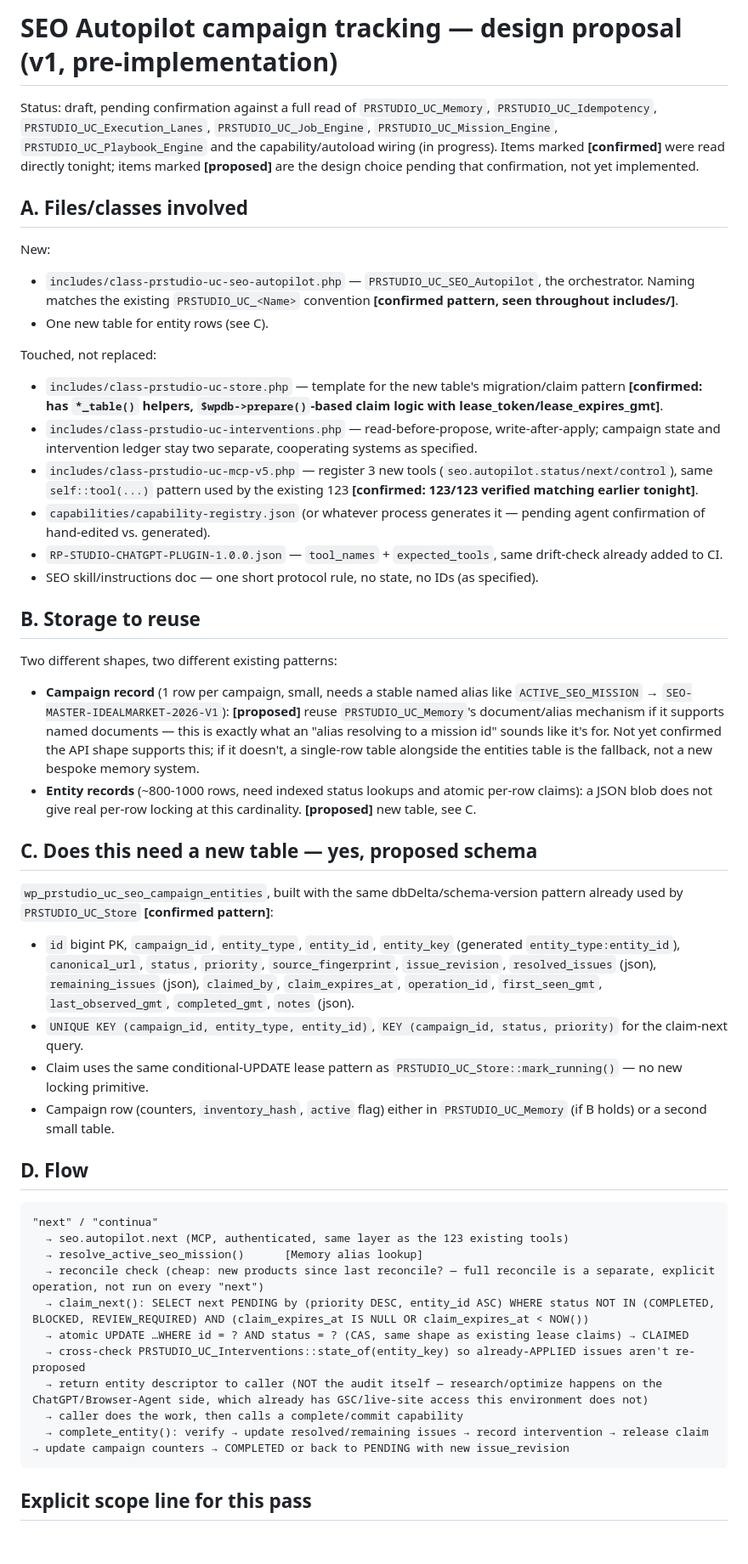
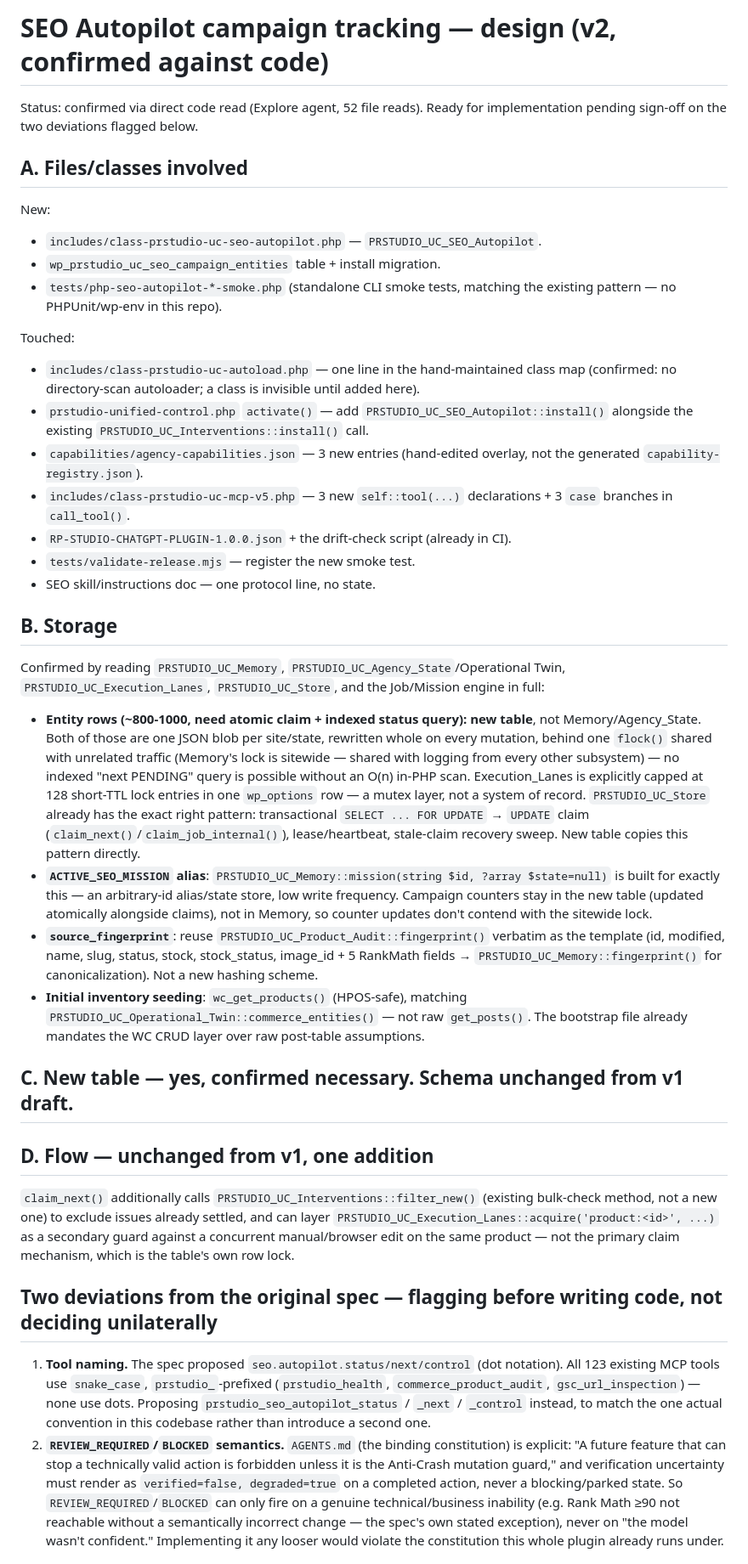
Before and after one commit to RpSystemAg/RpConnector, a Markdown page: docs/seo-autopilot-design.md, the part around one of its changes. Shown at 85% size. Drawn GitHub-style; blank space fills up the shorter version.

Commit message:
SEO autopilot: design confirmed against code

````diff
--- a/docs/seo-autopilot-design.md
+++ b/docs/seo-autopilot-design.md
@@ -1,50 +1,40 @@
-# SEO Autopilot campaign tracking — design proposal (v1, pre-implementation)
+# SEO Autopilot campaign tracking — design (v2, confirmed against code)
 
-Status: draft, pending confirmation against a full read of `PRSTUDIO_UC_Memory`, `PRSTUDIO_UC_Idempotency`, `PRSTUDIO_UC_Execution_Lanes`, `PRSTUDIO_UC_Job_Engine`, `PRSTUDIO_UC_Mission_Engine`, `PRSTUDIO_UC_Playbook_Engine` and the capability/autoload wiring (in progress). Items marked **[confirmed]** were read directly tonight; items marked **[proposed]** are the design choice pending that confirmation, not yet implemented.
+Status: confirmed via direct code read (Explore agent, 52 file reads). Ready for implementation pending sign-off on the two deviations flagged below.
 
 ## A. Files/classes involved
 
 New:
-- `includes/class-prstudio-uc-seo-autopilot.php` — `PRSTUDIO_UC_SEO_Autopilot`, the orchestrator. Naming matches the existing `PRSTUDIO_UC_<Name>` convention **[confirmed pattern, seen throughout includes/]**.
-- One new table for entity rows (see C).
+- `includes/class-prstudio-uc-seo-autopilot.php` — `PRSTUDIO_UC_SEO_Autopilot`.
+- `wp_prstudio_uc_seo_campaign_entities` table + install migration.
+- `tests/php-seo-autopilot-*-smoke.php` (standalone CLI smoke tests, matching the existing pattern — no PHPUnit/wp-env in this repo).
 
-Touched, not replaced:
-- `includes/class-prstudio-uc-store.php` — template for the new table's migration/claim pattern **[confirmed: has `*_table()` helpers, `$wpdb->prepare()`-based claim logic with lease_token/lease_expires_gmt]**.
-- `includes/class-prstudio-uc-interventions.php` — read-before-propose, write-after-apply; campaign state and intervention ledger stay two separate, cooperating systems as specified.
-- `includes/class-prstudio-uc-mcp-v5.php` — register 3 new tools (`seo.autopilot.status/next/control`), same `self::tool(...)` pattern used by the existing 123 **[confirmed: 123/123 verified matching earlier tonight]**.
-- `capabilities/capability-registry.json` (or whatever process generates it — pending agent confirmation of hand-edited vs. generated).
-- `RP-STUDIO-CHATGPT-PLUGIN-1.0.0.json` — `tool_names` + `expected_tools`, same drift-check already added to CI.
-- SEO skill/instructions doc — one short protocol rule, no state, no IDs (as specified).
+Touched:
+- `includes/class-prstudio-uc-autoload.php` — one line in the hand-maintained class map (confirmed: no directory-scan autoloader; a class is invisible until added here).
+- `prstudio-unified-control.php` `activate()` — add `PRSTUDIO_UC_SEO_Autopilot::install()` alongside the existing `PRSTUDIO_UC_Interventions::install()` call.
+- `capabilities/agency-capabilities.json` — 3 new entries (hand-edited overlay, not the generated `capability-registry.json`).
+- `includes/class-prstudio-uc-mcp-v5.php` — 3 new `self::tool(...)` declarations + 3 `case` branches in `call_tool()`.
+- `RP-STUDIO-CHATGPT-PLUGIN-1.0.0.json` + the drift-check script (already in CI).
+- `tests/validate-release.mjs` — register the new smoke test.
+- SEO skill/instructions doc — one protocol line, no state.
 
-## B. Storage to reuse
+## B. Storage
 
-Two different shapes, two different existing patterns:
-- **Campaign record** (1 row per campaign, small, needs a stable named alias like `ACTIVE_SEO_MISSION` → `SEO-MASTER-IDEALMARKET-2026-V1`): **[proposed]** reuse `PRSTUDIO_UC_Memory`'s document/alias mechanism if it supports named documents — this is exactly what an "alias resolving to a mission id" sounds like it's for. Not yet confirmed the API shape supports this; if it doesn't, a single-row table alongside the entities table is the fallback, not a new bespoke memory system.
-- **Entity records** (~800-1000 rows, need indexed status lookups and atomic per-row claims): a JSON blob does not give real per-row locking at this cardinality. **[proposed]** new table, see C.
+Confirmed by reading `PRSTUDIO_UC_Memory`, `PRSTUDIO_UC_Agency_State`/Operational Twin, `PRSTUDIO_UC_Execution_Lanes`, `PRSTUDIO_UC_Store`, and the Job/Mission engine in full:
 
-## C. Does this need a new table — yes, proposed schema
+- **Entity rows (~800-1000, need atomic claim + indexed status query): new table**, not Memory/Agency_State. Both of those are one JSON blob per site/state, rewritten whole on every mutation, behind one `flock()` shared with unrelated traffic (Memory's lock is sitewide — shared with logging from every other subsystem) — no indexed "next PENDING" query is possible without an O(n) in-PHP scan. Execution_Lanes is explicitly capped at 128 short-TTL lock entries in one `wp_options` row — a mutex layer, not a system of record. `PRSTUDIO_UC_Store` already has the exact right pattern: transactional `SELECT ... FOR UPDATE` → `UPDATE` claim (`claim_next()`/`claim_job_internal()`), lease/heartbeat, stale-claim recovery sweep. New table copies this pattern directly.
+- **`ACTIVE_SEO_MISSION` alias**: `PRSTUDIO_UC_Memory::mission(string $id, ?array $state=null)` is built for exactly this — an arbitrary-id alias/state store, low write frequency. Campaign counters stay in the new table (updated atomically alongside claims), not in Memory, so counter updates don't contend with the sitewide lock.
+- **`source_fingerprint`**: reuse `PRSTUDIO_UC_Product_Audit::fingerprint()` verbatim as the template (id, modified, name, slug, status, stock, stock_status, image_id + 5 RankMath fields → `PRSTUDIO_UC_Memory::fingerprint()` for canonicalization). Not a new hashing scheme.
+- **Initial inventory seeding**: `wc_get_products()` (HPOS-safe), matching `PRSTUDIO_UC_Operational_Twin::commerce_entities()` — not raw `get_posts()`. The bootstrap file already mandates the WC CRUD layer over raw post-table assumptions.
 
-`wp_prstudio_uc_seo_campaign_entities`, built with the same dbDelta/schema-version pattern already used by `PRSTUDIO_UC_Store` **[confirmed pattern]**:
+## C. New table — yes, confirmed necessary. Schema unchanged from v1 draft.
 
-- `id` bigint PK, `campaign_id`, `entity_type`, `entity_id`, `entity_key` (generated `entity_type:entity_id`), `canonical_url`, `status`, `priority`, `source_fingerprint`, `issue_revision`, `resolved_issues` (json), `remaining_issues` (json), `claimed_by`, `claim_expires_at`, `operation_id`, `first_seen_gmt`, `last_observed_gmt`, `completed_gmt`, `notes` (json).
-- `UNIQUE KEY (campaign_id, entity_type, entity_id)`, `KEY (campaign_id, status, priority)` for the claim-next query.
-- Claim uses the same conditional-UPDATE lease pattern as `PRSTUDIO_UC_Store::mark_running()` — no new locking primitive.
-- Campaign row (counters, `inventory_hash`, `active` flag) either in `PRSTUDIO_UC_Memory` (if B holds) or a second small table.
+## D. Flow — unchanged from v1, one addition
 
-## D. Flow
+`claim_next()` additionally calls `PRSTUDIO_UC_Interventions::filter_new()` (existing bulk-check method, not a new one) to exclude issues already settled, and can layer `PRSTUDIO_UC_Execution_Lanes::acquire('product:<id>', ...)` as a secondary guard against a concurrent manual/browser edit on the same product — not the primary claim mechanism, which is the table's own row lock.
 
-```
-"next" / "continua"
-  → seo.autopilot.next (MCP, authenticated, same layer as the 123 existing tools)
-  → resolve_active_seo_mission()      [Memory alias lookup]
-  → reconcile check (cheap: new products since last reconcile? — full reconcile is a separate, explicit operation, not run on every "next")
-  → claim_next(): SELECT next PENDING by (priority DESC, entity_id ASC) WHERE status NOT IN (COMPLETED, BLOCKED, REVIEW_REQUIRED) AND (claim_expires_at IS NULL OR claim_expires_at < NOW())
-  → atomic UPDATE …WHERE id = ? AND status = ? (CAS, same shape as existing lease claims) → CLAIMED
-  → cross-check PRSTUDIO_UC_Interventions::state_of(entity_key) so already-APPLIED issues aren't re-proposed
-  → return entity descriptor to caller (NOT the audit itself — research/optimize happens on the ChatGPT/Browser-Agent side, which already has GSC/live-site access this environment does not)
-  → caller does the work, then calls a complete/commit capability
-  → complete_entity(): verify → update resolved/remaining issues → record intervention → release claim → update campaign counters → COMPLETED or back to PENDING with new issue_revision
-```
+## Two deviations from the original spec — flagging before writing code, not deciding unilaterally
 
-## Explicit scope line for this pass
+1. **Tool naming.** The spec proposed `seo.autopilot.status/next/control` (dot notation). All 123 existing MCP tools use `snake_case`, `prstudio_`-prefixed (`prstudio_health`, `commerce_product_audit`, `gsc_url_inspection`) — none use dots. Proposing `prstudio_seo_autopilot_status` / `_next` / `_control` instead, to match the one actual convention in this codebase rather than introduce a second one.
+2. **`REVIEW_REQUIRED`/`BLOCKED` semantics.** `AGENTS.md` (the binding constitution) is explicit: "A future feature that can stop a technically valid action is forbidden unless it is the Anti-Crash mutation guard," and verification uncertainty must render as `verified=false, degraded=true` on a completed action, never a blocking/parked state. So `REVIEW_REQUIRED`/`BLOCKED` can only fire on a genuine technical/business inability (e.g. Rank Math ≥90 not reachable without a semantically incorrect change — the spec's own stated exception), never on "the model wasn't confident." Implementing it any looser would violate the constitution this whole plugin already runs under.
 
````
Also changed, not shown: other parts of docs/seo-autopilot-design.md (+3 -1 lines).
